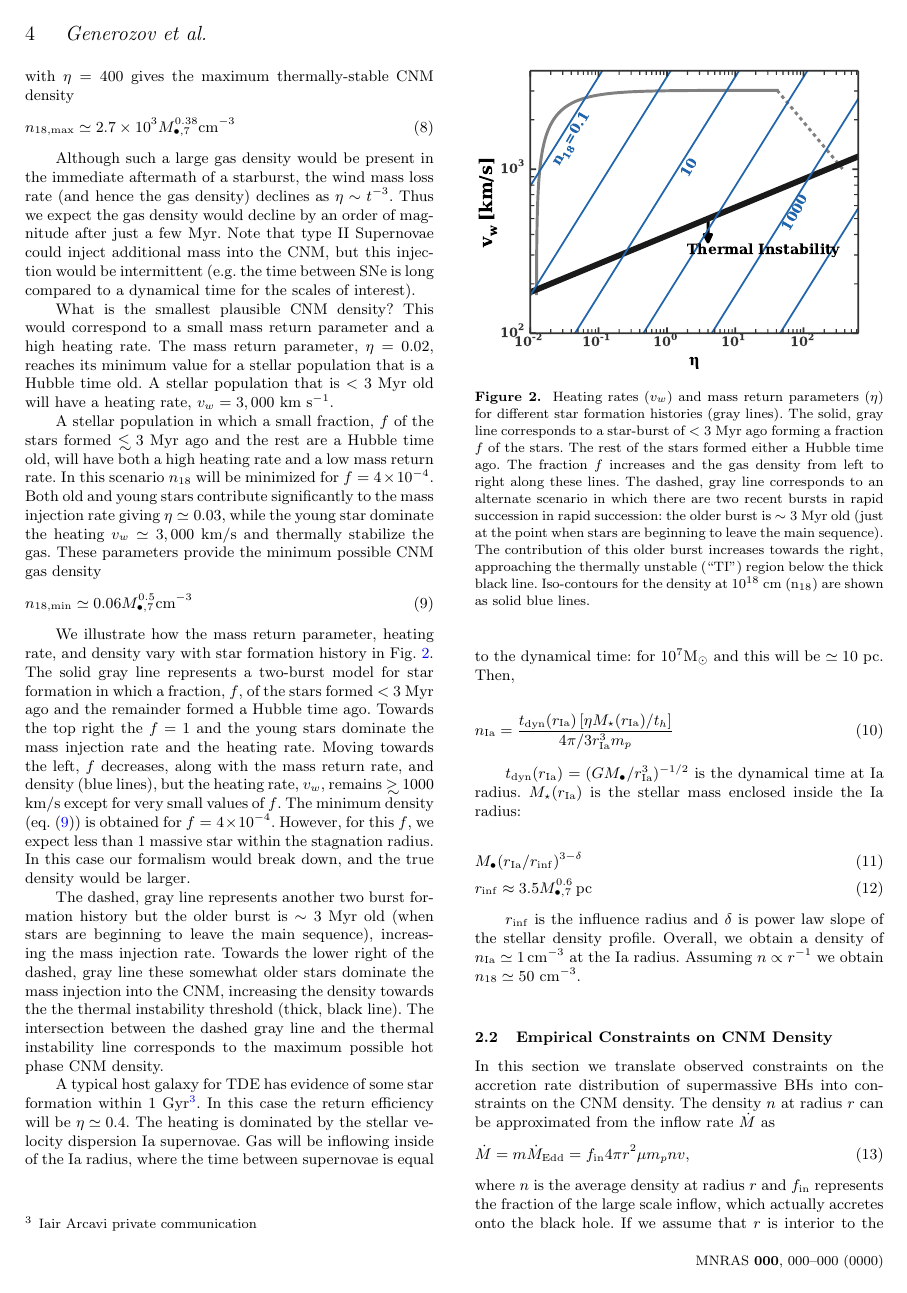
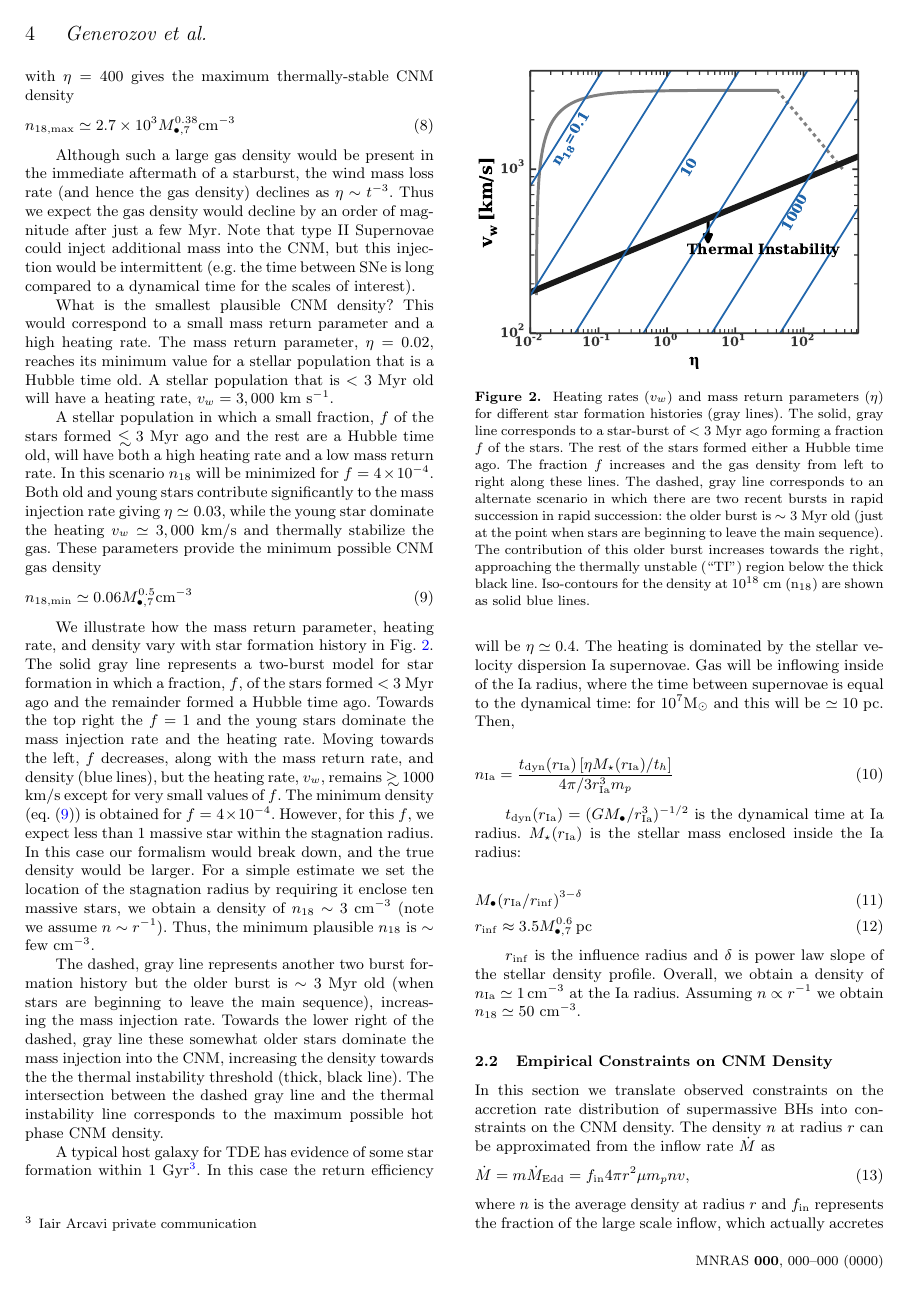
Before and after one commit to alekseygenerozov/jets, a LaTeX paper (cnm.tex): page 4 of 12. Compiled offline with pdfLaTeX; a LaTeX package or settings file that is missing is left out.

Commit message:
adjusting min. of cnm density range

```diff
--- a/cnm.tex
+++ b/cnm.tex
@@ -421,7 +421,11 @@ $v_w$, remains $\gsim 1000$ km/s except for very small values of
 $f$. The minimum density (eq.~\eqref {eq:n18min}) is obtained for
 $f=4\times 10^{-4}$. However, for this $f$, we expect less than 1
 massive star within the stagnation radius. In this case our formalism
-would break down, and the true density would be larger.
+would break down, and the true density would be larger. For a simple
+estimate we set the location of the stagnation radius by requiring it
+enclose ten massive stars, we obtain a density of $n_{18} \sim$ 3
+cm$^{-3}$ (note we assume $n\sim r^{-1}$). Thus, the minimum plausible
+$n_{18}$ is $\sim$ few cm$^{-3}$.
 
 The dashed, gray line represents another two burst formation history
 but the older burst is $\sim 3$ Myr old (when stars are beginning to
```
Also changed, not shown: cnm.tex (6 more changed lines).
